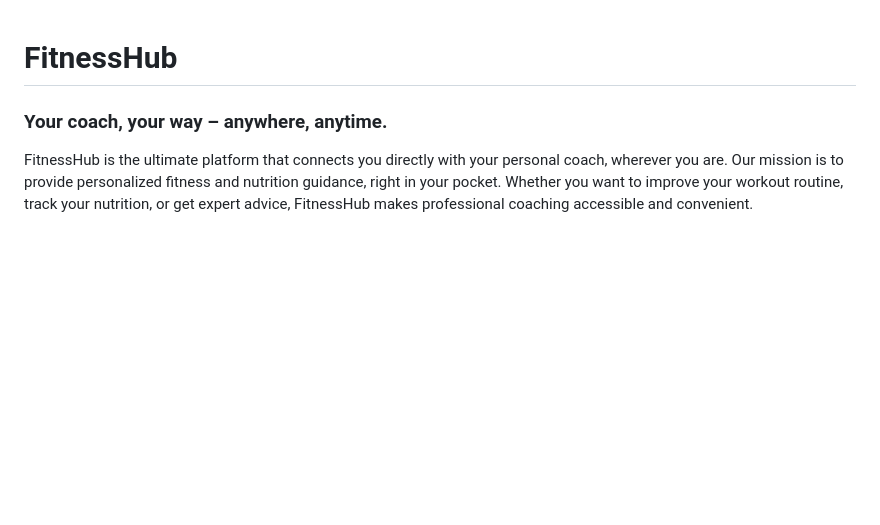
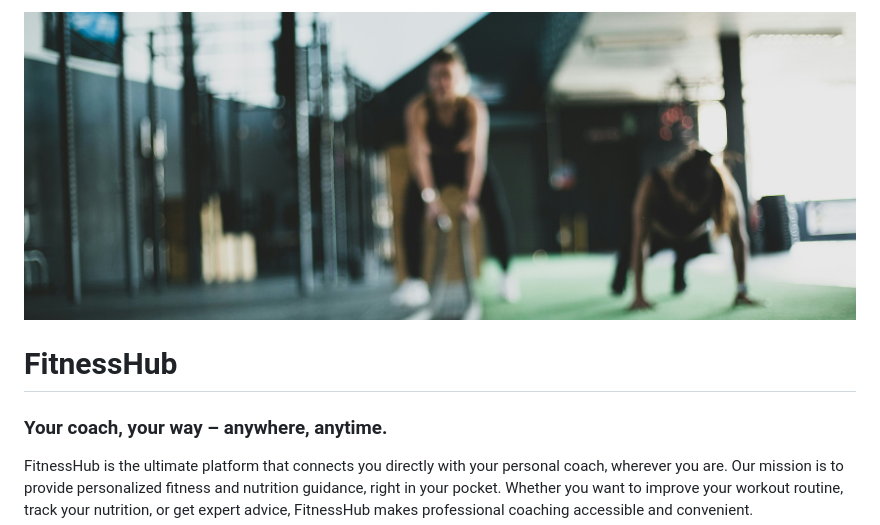
Before and after one commit to Genia888/FitnessHub, a Markdown page: README.md, the part around the change. Drawn GitHub-style; pictures changed too: assets/images/FitnessHub.png (added); blank space fills up the shorter version.

```diff
--- a/README.md
+++ b/README.md
@@ -1,3 +1,5 @@
+![FitnessHub Logo](assets/images/FitnessHub.png)
+
 # FitnessHub
 
 ### Your coach, your way – anywhere, anytime.
```
